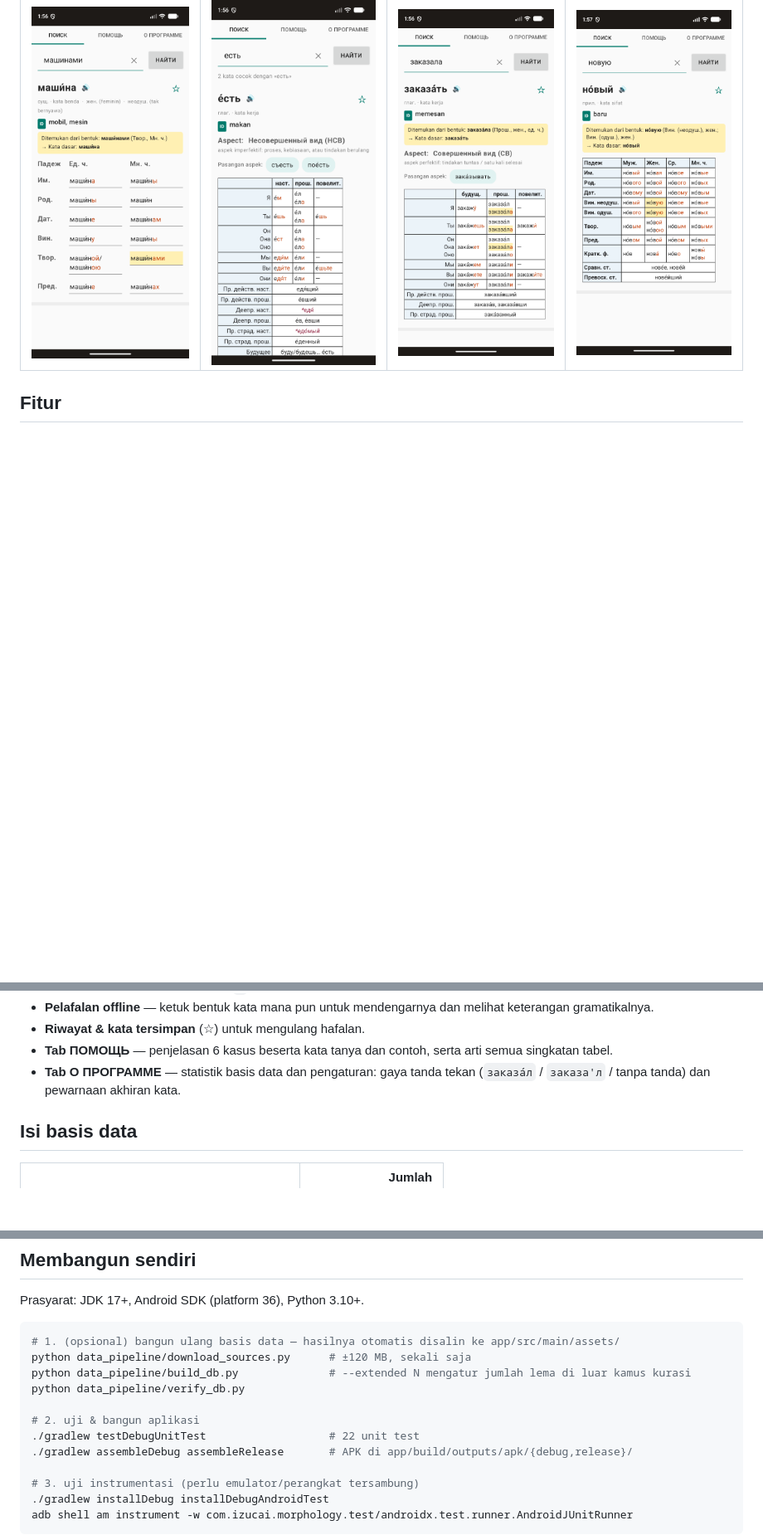
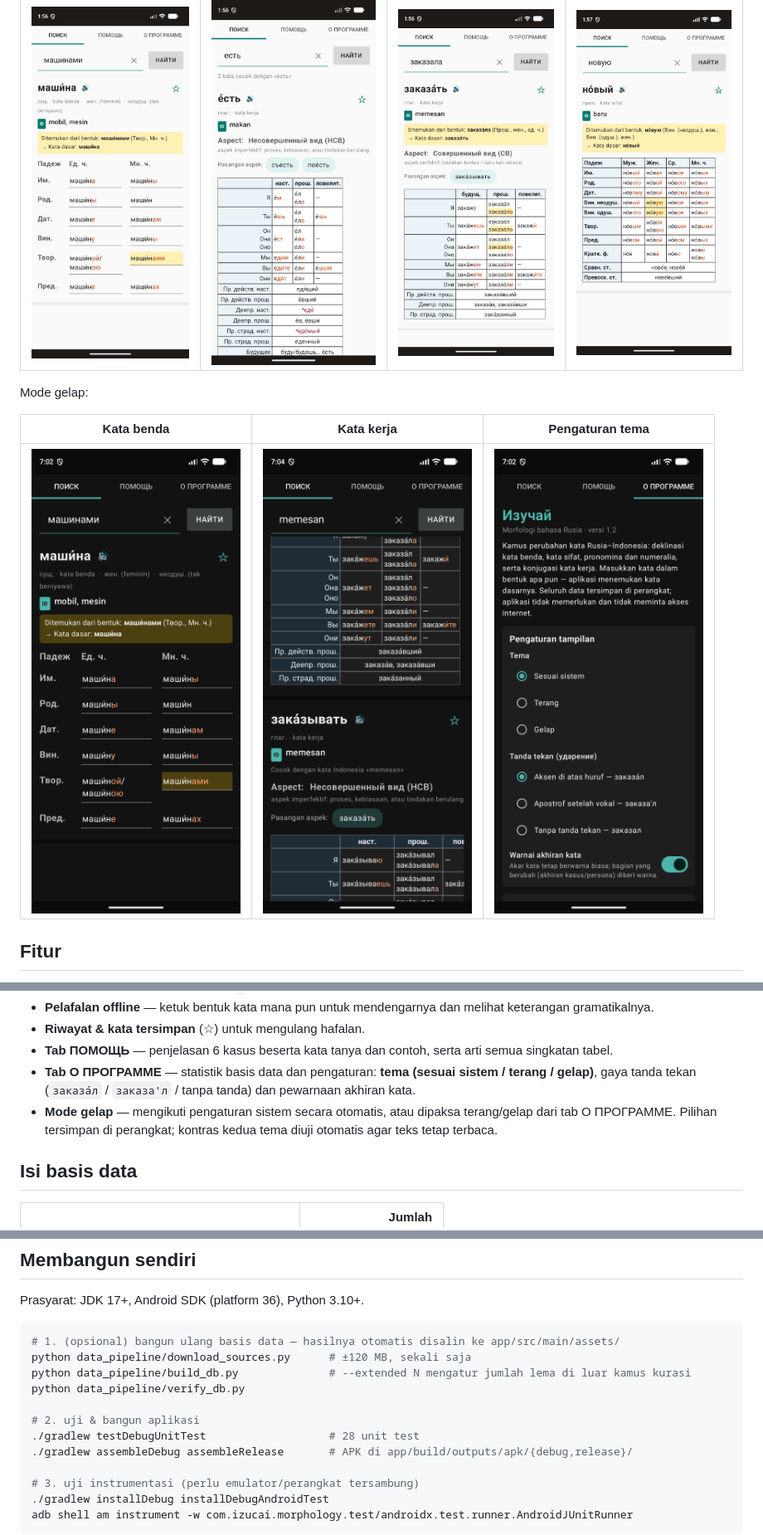
Before and after one commit to aelgeaer/izucai, a Markdown page: README.md, 3 parts joined by grey strips. Shown at 83% size. Rendered like a GitHub page; pictures changed too: docs/screenshots/mode-gelap-kata-benda.png (added), docs/screenshots/mode-gelap-kata-kerja.png (added), docs/screenshots/mode-gelap-pengaturan.png (added); blank space fills up the shorter version.

```diff
--- a/README.md
+++ b/README.md
@@ -36,6 +36,12 @@ suara bahasa Rusia di *Setelan → Text-to-speech* (bawaan pada kebanyakan ponse
 |:--:|:--:|:--:|:--:|
 | ![машинами](docs/screenshots/kata-benda-mashinami.png) | ![есть](docs/screenshots/homonim-yest.png) | ![заказала](docs/screenshots/kata-kerja-zakazala.png) | ![новую](docs/screenshots/kata-sifat-novuyu.png) |
 
+Mode gelap:
+
+| Kata benda | Kata kerja | Pengaturan tema |
+|:--:|:--:|:--:|
+| ![mode gelap kata benda](docs/screenshots/mode-gelap-kata-benda.png) | ![mode gelap kata kerja](docs/screenshots/mode-gelap-kata-kerja.png) | ![mode gelap pengaturan](docs/screenshots/mode-gelap-pengaturan.png) |
+
 ## Fitur
 
 - **Pencarian dari bentuk apa pun** — `машинами` → `маши́на`, dengan keterangan "Ditemukan dari bentuk:
@@ -53,8 +59,11 @@ suara bahasa Rusia di *Setelan → Text-to-speech* (bawaan pada kebanyakan ponse
 - **Pelafalan offline** — ketuk bentuk kata mana pun untuk mendengarnya dan melihat keterangan gramatikalnya.
 - **Riwayat & kata tersimpan** (☆) untuk mengulang hafalan.
 - **Tab ПОМОЩЬ** — penjelasan 6 kasus beserta kata tanya dan contoh, serta arti semua singkatan tabel.
-- **Tab О ПРОГРАММЕ** — statistik basis data dan pengaturan: gaya tanda tekan (`заказа́л` / `заказа'л` /
+- **Tab О ПРОГРАММЕ** — statistik basis data dan pengaturan: **tema (sesuai sistem / terang / gelap)**,
+  gaya tanda tekan (`заказа́л` / `заказа'л` /
   tanpa tanda) dan pewarnaan akhiran kata.
+- **Mode gelap** — mengikuti pengaturan sistem secara otomatis, atau dipaksa terang/gelap dari tab
+  О ПРОГРАММЕ. Pilihan tersimpan di perangkat; kontras kedua tema diuji otomatis agar teks tetap terbaca.
 
 ## Isi basis data
 
@@ -114,7 +123,7 @@ python data_pipeline/build_db.py              # --extended N mengatur jumlah lem
 python data_pipeline/verify_db.py
 
 # 2. uji & bangun aplikasi
-./gradlew testDebugUnitTest                   # 22 unit test
+./gradlew testDebugUnitTest                   # 28 unit test
 ./gradlew assembleDebug assembleRelease       # APK di app/build/outputs/apk/{debug,release}/
 
 # 3. uji instrumentasi (perlu emulator/perangkat tersambung)
```
Also changed, not shown: 11 other files.
